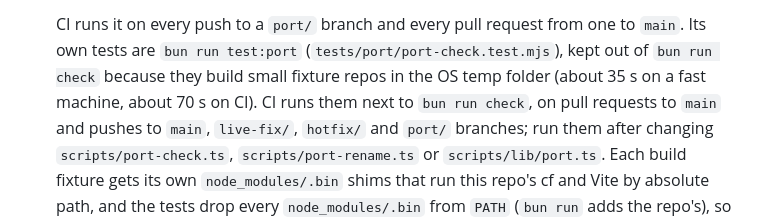
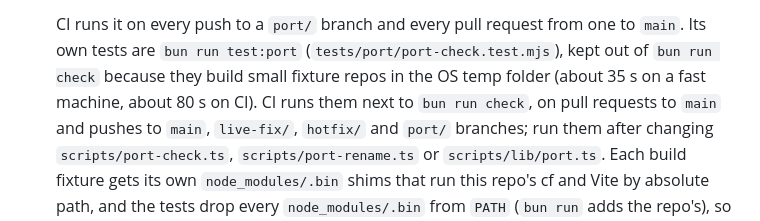
Before and after one commit to nesszer/pixfray, a Markdown page: docs/DEVELOPMENT.md, the part around the change. GitHub-like rendering.

Commit message:
docs: test:port takes about 80 s on CI

```diff
--- a/docs/DEVELOPMENT.md
+++ b/docs/DEVELOPMENT.md
@@ -209,7 +209,7 @@ A port pull request changes types only, from a `port/<name>` branch:
    CI runs it on every push to a `port/` branch and every pull request from one to `main`. Its
    own tests are `bun run test:port` (`tests/port/port-check.test.mjs`), kept out of
    `bun run check` because they build small fixture repos in the OS temp folder (about 35 s on a
-   fast machine, about 70 s on CI).
+   fast machine, about 80 s on CI).
    CI runs them next to `bun run check`, on pull requests to `main` and pushes to `main`,
    `live-fix/`, `hotfix/` and `port/` branches; run them after changing
    `scripts/port-check.ts`, `scripts/port-rename.ts` or `scripts/lib/port.ts`. Each build
```
